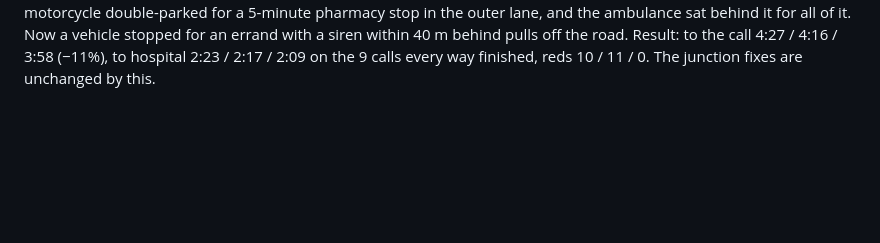
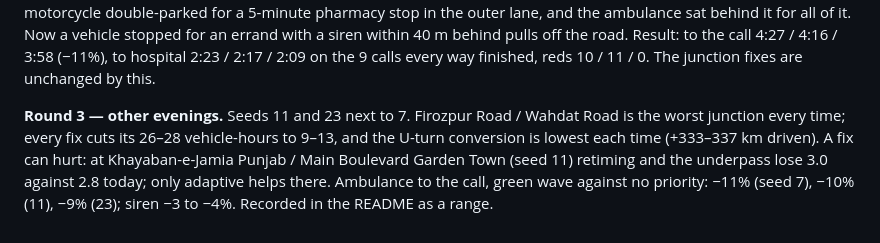
Before and after one commit to hammasbuilds/lahore-twin, a Markdown page: PLAN.md, the part around the change. Rendered like a GitHub page; blank space fills up the shorter version.

```diff
--- a/PLAN.md
+++ b/PLAN.md
@@ -1300,3 +1300,10 @@ a 5-minute pharmacy stop in the outer lane, and the ambulance sat behind it for
 vehicle stopped for an errand with a siren within 40 m behind pulls off the road. Result: to the
 call 4:27 / 4:16 / 3:58 (−11%), to hospital 2:23 / 2:17 / 2:09 on the 9 calls every way finished,
 reds 10 / 11 / 0. The junction fixes are unchanged by this.
+
+**Round 3 — other evenings.** Seeds 11 and 23 next to 7. Firozpur Road / Wahdat Road is the worst
+junction every time; every fix cuts its 26–28 vehicle-hours to 9–13, and the U-turn conversion is
+lowest each time (+333–337 km driven). A fix can hurt: at Khayaban-e-Jamia Punjab / Main
+Boulevard Garden Town (seed 11) retiming and the underpass lose 3.0 against 2.8 today; only
+adaptive helps there. Ambulance to the call, green wave against no priority: −11% (seed 7),
+−10% (11), −9% (23); siren −3 to −4%. Recorded in the README as a range.
```
Also changed, not shown: README.md (+2 -1 lines).
